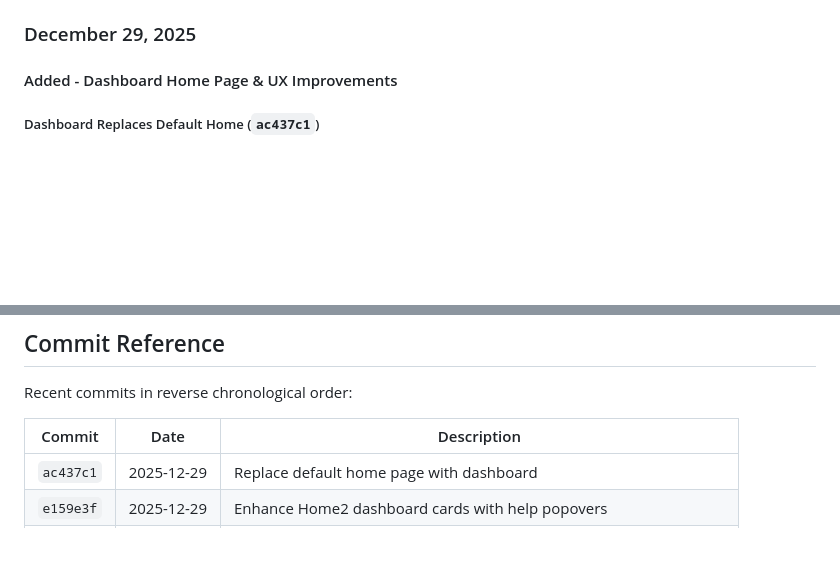
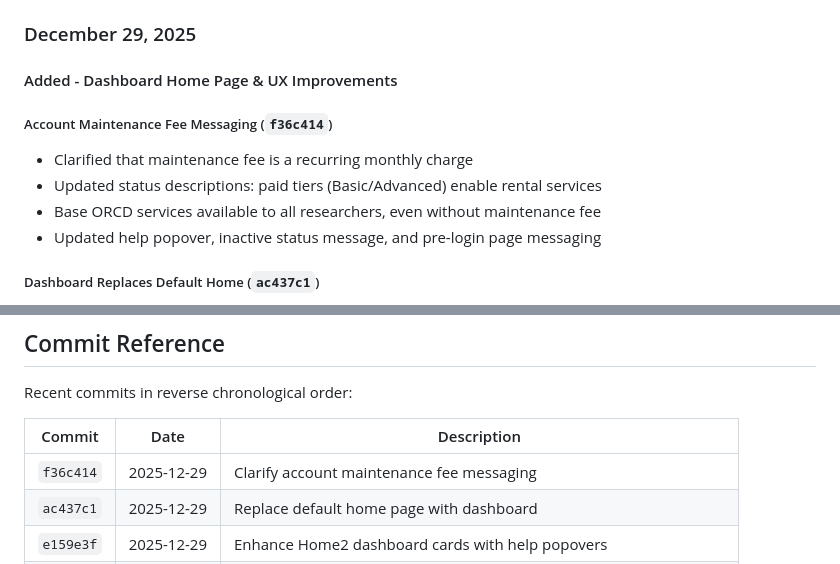
Before and after one commit to mit-orcd/cf-orcd-rental, a Markdown page: developer_docs/CHANGELOG.md, 2 parts joined by grey strips. GitHub-like rendering; blank space fills up the shorter version.

Commit message:
Update CHANGELOG with account maintenance fee messaging changes
Document commit f36c414 which clarified maintenance fee descriptions
and updated status choices in data-models.md

```diff
--- a/developer_docs/CHANGELOG.md
+++ b/developer_docs/CHANGELOG.md
@@ -11,6 +11,12 @@ The format is based on [Keep a Changelog](https://keepachangelog.com/en/1.0.0/).
 ### December 29, 2025
 
 #### Added - Dashboard Home Page & UX Improvements
+
+##### Account Maintenance Fee Messaging (`f36c414`)
+- Clarified that maintenance fee is a recurring monthly charge
+- Updated status descriptions: paid tiers (Basic/Advanced) enable rental services
+- Base ORCD services available to all researchers, even without maintenance fee
+- Updated help popover, inactive status message, and pre-login page messaging
 
 ##### Dashboard Replaces Default Home (`ac437c1`)
 - Dashboard is now the **default home page** for authenticated users
@@ -303,6 +309,7 @@ Recent commits in reverse chronological order:
 
 | Commit | Date | Description |
 |--------|------|-------------|
+| `f36c414` | 2025-12-29 | Clarify account maintenance fee messaging |
 | `ac437c1` | 2025-12-29 | Replace default home page with dashboard |
 | `e159e3f` | 2025-12-29 | Enhance Home2 dashboard cards with help popovers |
 | `2aa1cdb` | 2025-12-29 | Require approved cost allocation for maintenance fee billing |
```
